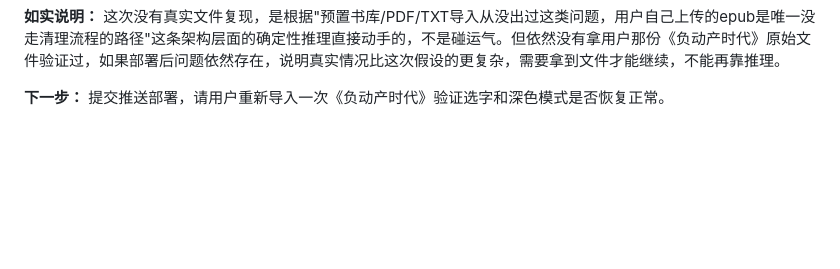
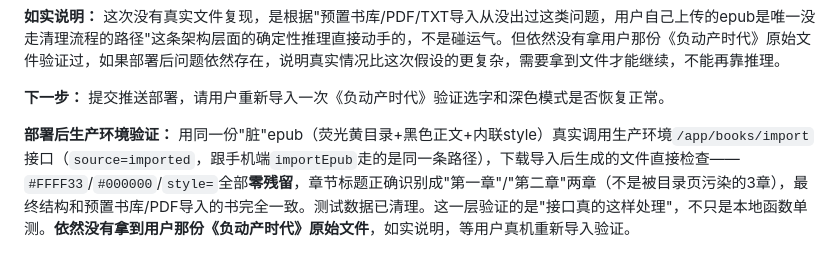
Before and after one commit to DiegoXue-coder/BanduJiangJiang, a Markdown page: docs/项目管理/04-开发进度记录.md, the part around the change. GitHub-like rendering; blank space fills up the shorter version.

Commit message:
docs: epub清理修复生产环境端到端验证通过（零CSS残留，章节标题正确）
Co-Authored-By: Claude Sonnet 5 <noreply@anthropic.com>

```diff
--- a/docs/项目管理/04-开发进度记录.md
+++ b/docs/项目管理/04-开发进度记录.md
@@ -834,3 +834,5 @@ Sources: [阿里云实时语音识别计费](https://help.aliyun.com/zh/isi/prod
 **如实说明：** 这次没有真实文件复现，是根据"预置书库/PDF/TXT导入从没出过这类问题，用户自己上传的epub是唯一没走清理流程的路径"这条架构层面的确定性推理直接动手的，不是碰运气。但依然没有拿用户那份《负动产时代》原始文件验证过，如果部署后问题依然存在，说明真实情况比这次假设的更复杂，需要拿到文件才能继续，不能再靠推理。
 
 **下一步：** 提交推送部署，请用户重新导入一次《负动产时代》验证选字和深色模式是否恢复正常。
+
+**部署后生产环境验证：** 用同一份"脏"epub（荧光黄目录+黑色正文+内联style）真实调用生产环境`/app/books/import`接口（`source=imported`，跟手机端`importEpub`走的是同一条路径），下载导入后生成的文件直接检查——`#FFFF33`/`#000000`/`style=`全部**零残留**，章节标题正确识别成"第一章"/"第二章"两章（不是被目录页污染的3章），最终结构和预置书库/PDF导入的书完全一致。测试数据已清理。这一层验证的是"接口真的这样处理"，不只是本地函数单测。**依然没有拿到用户那份《负动产时代》原始文件**，如实说明，等用户真机重新导入验证。
```
